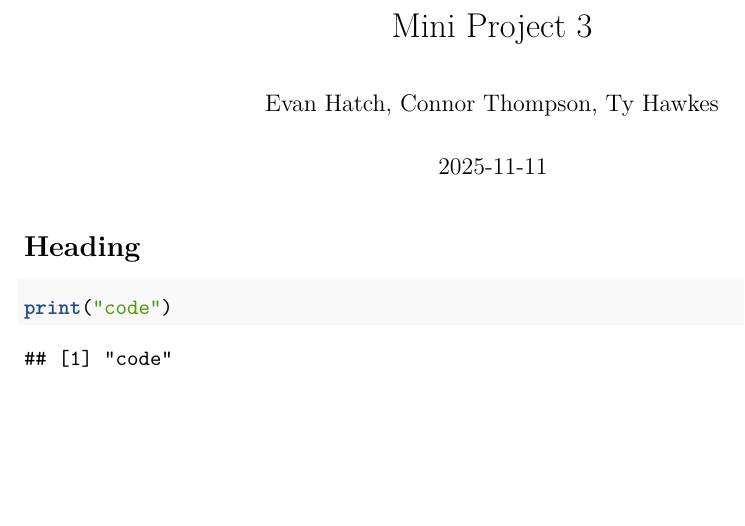
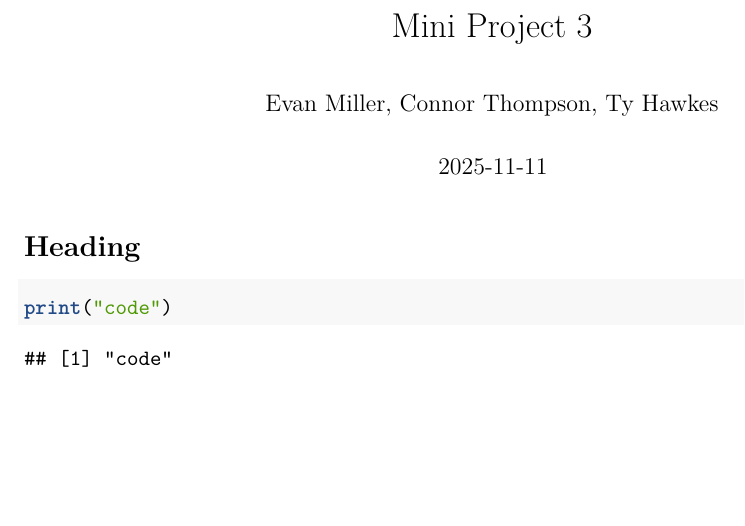
Before and after one commit to Hawkety77/MiniProject3, an R Markdown document (final_report.rmd): part of the page, cut so that both start at the same text. Rendered offline with R 4.5, knitr and Pandoc, then LaTeX, with nearby package versions.

Commit message:
initial commit 2

```diff
--- a/final_report.rmd
+++ b/final_report.rmd
@@ -1,6 +1,6 @@
 ---
 title: "Mini Project 3"
-author: "Evan Hatch, Connor Thompson, Ty Hawkes"
+author: "Evan Miller, Connor Thompson, Ty Hawkes"
 date: "`r Sys.Date()`"
 output:
   pdf_document: default
```
